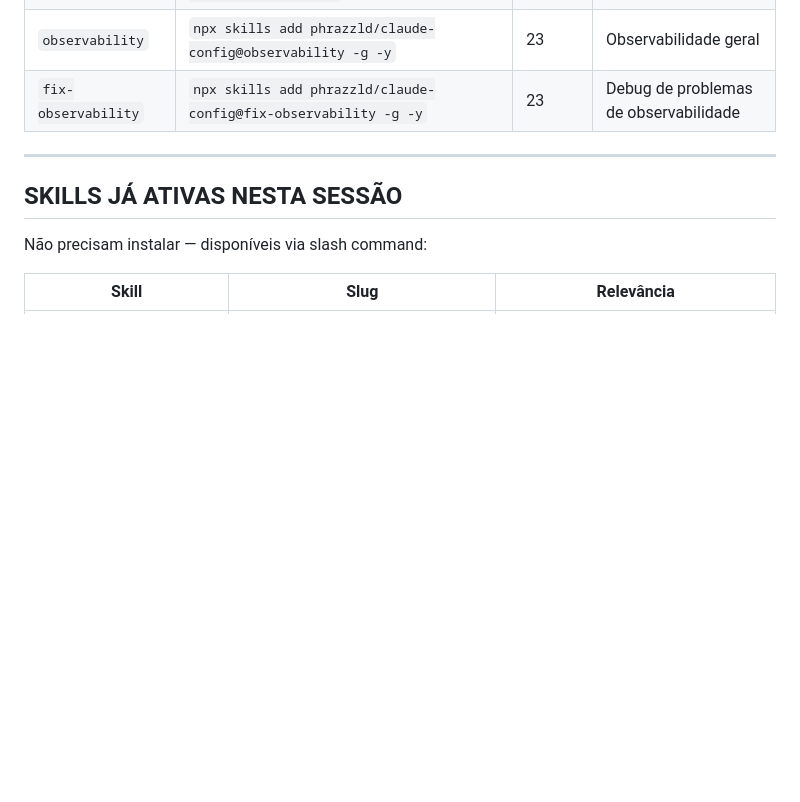
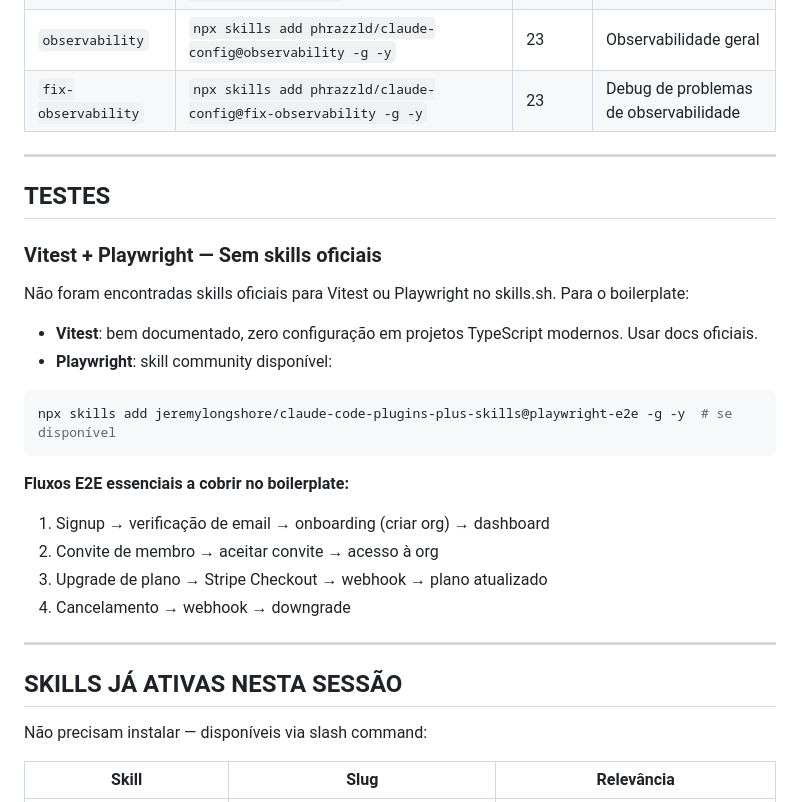
Before and after one commit to brennopinheiro/neon-starter-kit, a Markdown page: docs/skills-curadoria.md, the part around the change. GitHub-like rendering; blank space fills up the shorter version.

````diff
--- a/docs/skills-curadoria.md
+++ b/docs/skills-curadoria.md
@@ -245,6 +245,27 @@ OpenRouter é compatível diretamente com o Vercel AI SDK — sem adapter adicio
 
 ---
 
+## TESTES
+
+### Vitest + Playwright — Sem skills oficiais
+
+Não foram encontradas skills oficiais para Vitest ou Playwright no skills.sh. Para o boilerplate:
+
+- **Vitest**: bem documentado, zero configuração em projetos TypeScript modernos. Usar docs oficiais.
+- **Playwright**: skill community disponível:
+
+```bash
+npx skills add jeremylongshore/claude-code-plugins-plus-skills@playwright-e2e -g -y  # se disponível
+```
+
+**Fluxos E2E essenciais a cobrir no boilerplate:**
+1. Signup → verificação de email → onboarding (criar org) → dashboard
+2. Convite de membro → aceitar convite → acesso à org
+3. Upgrade de plano → Stripe Checkout → webhook → plano atualizado
+4. Cancelamento → webhook → downgrade
+
+---
+
 ## SKILLS JÁ ATIVAS NESTA SESSÃO
 
 Não precisam instalar — disponíveis via slash command:
````
Also changed, not shown: CLAUDE.md (+20 -9 lines), docs/saas-neon-starter-kit.md (+15 -0 lines).
